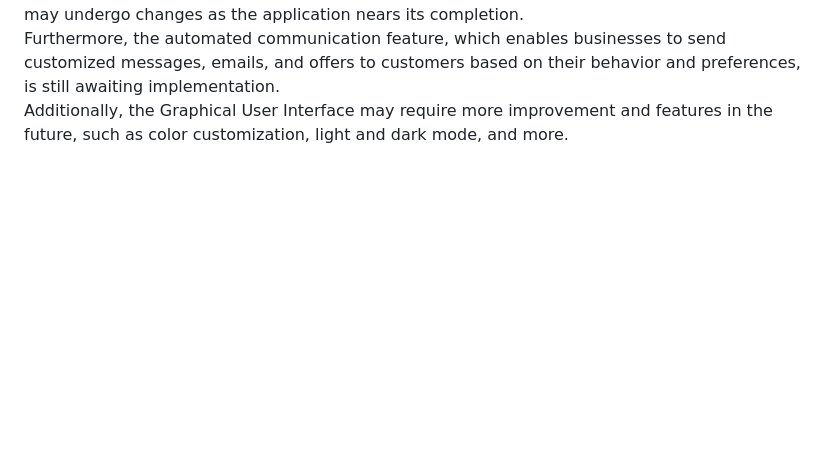
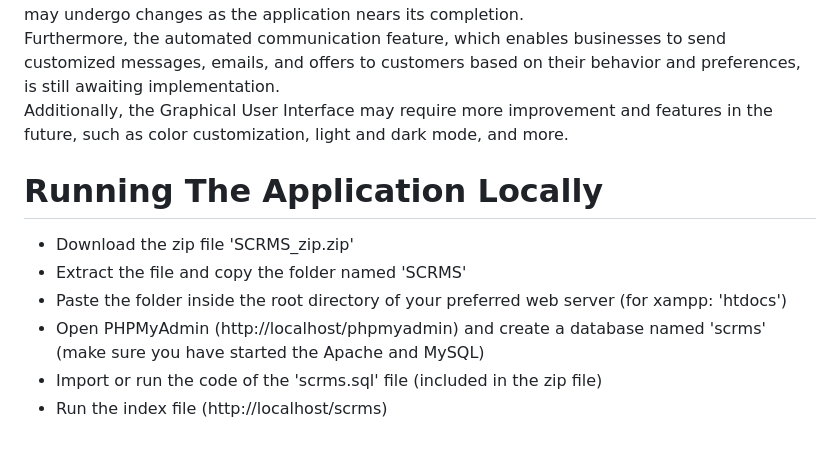
Before and after one commit to hllagami/SCRMS, a Markdown page: README.md, the part around one of its changes. Drawn GitHub-style; blank space fills up the shorter version.

```diff
--- a/README.md
+++ b/README.md
@@ -35,3 +35,11 @@ The dashboard sections require additional development to reach completion. This
 The Lead Management and Sales Metrics have yet to be developed, and may undergo changes as the application nears its completion.
 Furthermore, the automated communication feature, which enables businesses to send customized messages, emails, and offers to customers based on their behavior and preferences, is still awaiting implementation.
 Additionally, the Graphical User Interface may require more improvement and features in the future, such as color customization, light and dark mode, and more.
+
+# Running The Application Locally
+* Download the zip file 'SCRMS_zip.zip'
+* Extract the file and copy the folder named 'SCRMS'
+* Paste the folder inside the root directory of your preferred web server (for xampp: 'htdocs')
+* Open PHPMyAdmin (http://localhost/phpmyadmin) and create a database named 'scrms' (make sure you have started the Apache and MySQL)
+* Import or run the code of the 'scrms.sql' file (included in the zip file)
+* Run the index file (http://localhost/scrms)
```
Also changed, not shown: other parts of README.md (+1 -1 lines).
